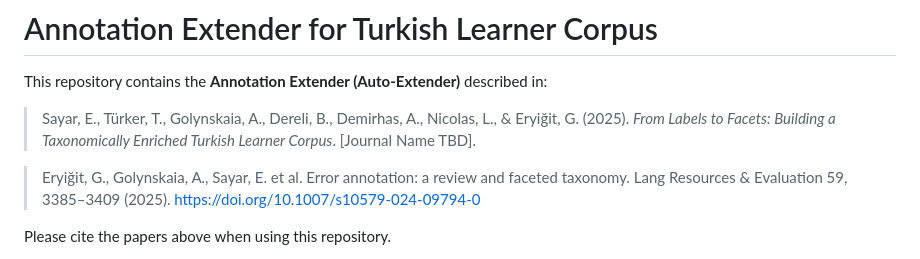
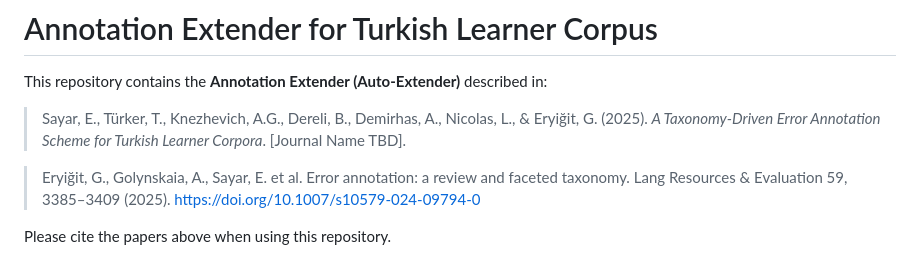
Before and after one commit to turkish-error-annotation-resources/auto-extender, a Markdown page: README.md, the part around the change. GitHub-like rendering.

```diff
--- a/README.md
+++ b/README.md
@@ -2,7 +2,7 @@
 
 This repository contains the **Annotation Extender (Auto-Extender)** described in:
 
-> Sayar, E., Türker, T., Golynskaia, A., Dereli, B., Demirhas, A., Nicolas, L., & Eryiğit, G. (2025). *From Labels to Facets: Building a Taxonomically Enriched Turkish Learner Corpus*. [Journal Name TBD].
+> Sayar, E., Türker, T., Knezhevich, A.G., Dereli, B., Demirhas, A., Nicolas, L., & Eryiğit, G. (2025). *A Taxonomy-Driven Error Annotation Scheme for Turkish Learner Corpora*. [Journal Name TBD].
 
 > Eryiğit, G., Golynskaia, A., Sayar, E. et al. Error annotation: a review and faceted taxonomy. Lang Resources & Evaluation 59, 3385–3409 (2025). https://doi.org/10.1007/s10579-024-09794-0
 
```
